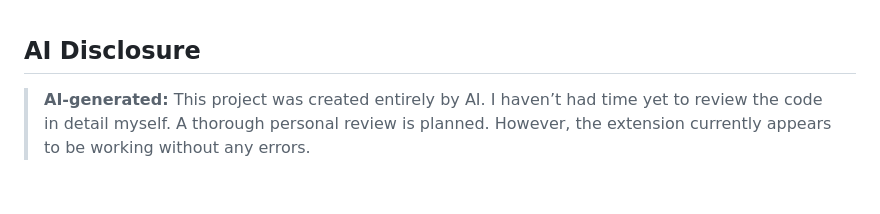
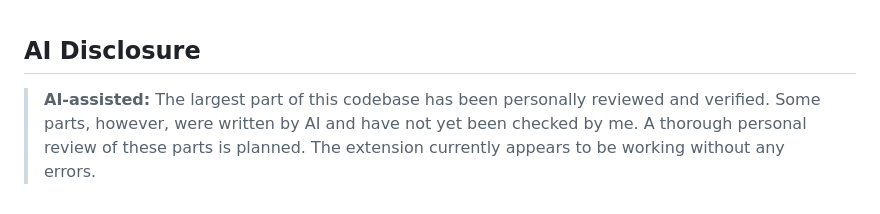
Before and after one commit to matzewr/Watcharr-Scrobbler, a Markdown page: README.md, the part around the change. Rendered like a GitHub page.

Commit message:
checked the most parts personally

```diff
--- a/README.md
+++ b/README.md
@@ -95,4 +95,4 @@ service tab.
 
 ## AI Disclosure
 
-> **AI-generated:** This project was created entirely by AI. I haven’t had time yet to review the code in detail myself. A thorough personal review is planned. However, the extension currently appears to be working without any errors.
+> **AI-assisted:** The largest part of this codebase has been personally reviewed and verified. Some parts, however, were written by AI and have not yet been checked by me. A thorough personal review of these parts is planned. The extension currently appears to be working without any errors.
```
